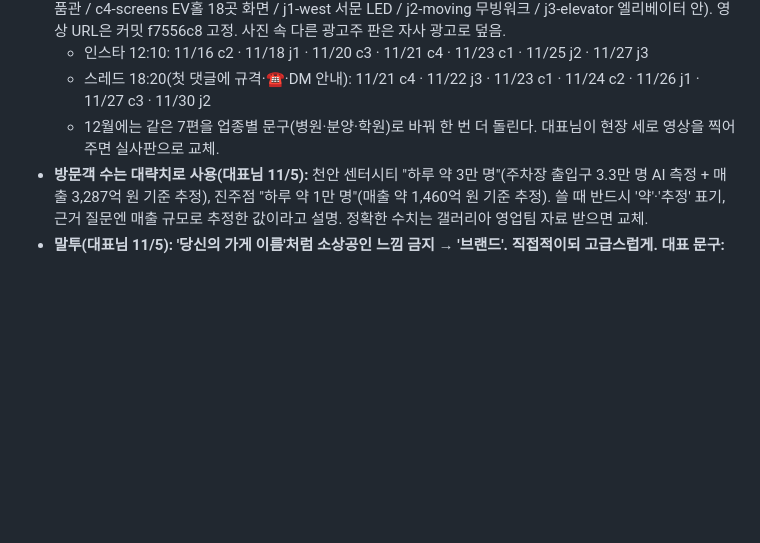
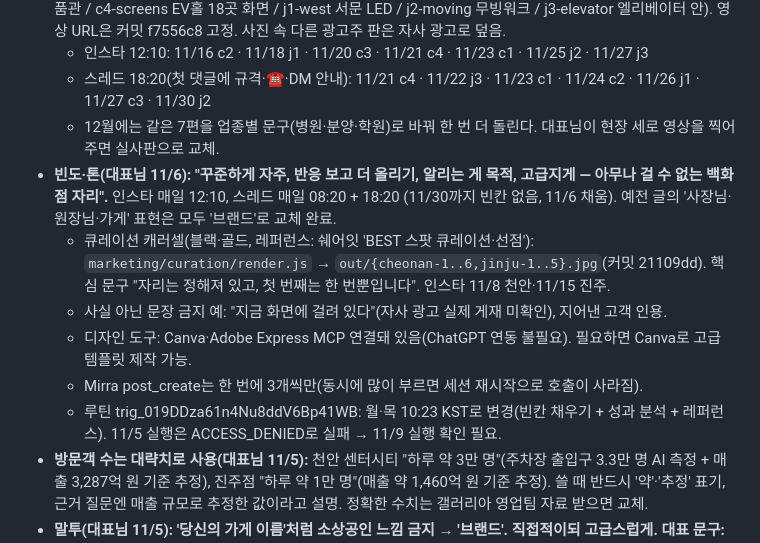
Before and after one commit to jmy0567-sketch/dreamadcom, a Markdown page: CLAUDE.md, the part around the change. Rendered like a GitHub page; blank space fills up the shorter version.

Commit message:
운영 메모: 업로드 빈도(인스타 매일·스레드 하루 2회), 큐레이션 캐러셀, 고급 톤 정리
Co-Authored-By: Claude Opus 5.5 <noreply@anthropic.com>
Claude-Session: https://claude.ai/code/session_01Nk3pWAJAGSTWFpPbnkP1DL

```diff
--- a/CLAUDE.md
+++ b/CLAUDE.md
@@ -28,6 +28,12 @@
   - 인스타 12:10: 11/16 c2 · 11/18 j1 · 11/20 c3 · 11/21 c4 · 11/23 c1 · 11/25 j2 · 11/27 j3
   - 스레드 18:20(첫 댓글에 규격·☎·DM 안내): 11/21 c4 · 11/22 j3 · 11/23 c1 · 11/24 c2 · 11/26 j1 · 11/27 c3 · 11/30 j2
   - 12월에는 같은 7편을 업종별 문구(병원·분양·학원)로 바꿔 한 번 더 돌린다. 대표님이 현장 세로 영상을 찍어 주면 실사판으로 교체.
+- **빈도·톤(대표님 11/6): "꾸준하게 자주, 반응 보고 더 올리기, 알리는 게 목적, 고급지게 — 아무나 걸 수 없는 백화점 자리".** 인스타 매일 12:10, 스레드 매일 08:20 + 18:20 (11/30까지 빈칸 없음, 11/6 채움). 예전 글의 '사장님·원장님·가게' 표현은 모두 '브랜드'로 교체 완료.
+  - 큐레이션 캐러셀(블랙·골드, 레퍼런스: 쉐어잇 'BEST 스팟 큐레이션·선점'): `marketing/curation/render.js` → `out/{cheonan-1..6,jinju-1..5}.jpg`(커밋 21109dd). 핵심 문구 "자리는 정해져 있고, 첫 번째는 한 번뿐입니다". 인스타 11/8 천안·11/15 진주.
+  - 사실 아닌 문장 금지 예: "지금 화면에 걸려 있다"(자사 광고 실제 게재 미확인), 지어낸 고객 인용.
+  - 디자인 도구: Canva·Adobe Express MCP 연결돼 있음(ChatGPT 연동 불필요). 필요하면 Canva로 고급 템플릿 제작 가능.
+  - Mirra post_create는 한 번에 3개씩만(동시에 많이 부르면 세션 재시작으로 호출이 사라짐).
+  - 루틴 trig_019DDza61n4Nu8ddV6Bp41WB: 월·목 10:23 KST로 변경(빈칸 채우기 + 성과 분석 + 레퍼런스). 11/5 실행은 ACCESS_DENIED로 실패 → 11/9 실행 확인 필요.
 - **방문객 수는 대략치로 사용(대표님 11/5):** 천안 센터시티 "하루 약 3만 명"(주차장 출입구 3.3만 명 AI 측정 + 매출 3,287억 원 기준 추정), 진주점 "하루 약 1만 명"(매출 약 1,460억 원 기준 추정). 쓸 때 반드시 '약'·'추정' 표기, 근거 질문엔 매출 규모로 추정한 값이라고 설명. 정확한 수치는 갤러리아 영업팀 자료 받으면 교체.
 - **말투(대표님 11/5): '당신의 가게 이름'처럼 소상공인 느낌 금지 → '브랜드'. 직접적이되 고급스럽게. 대표 문구: "갤러리아에 처음 열린 광고 자리 / 이 자리의 첫 번째 브랜드를 모십니다". 자사 광고·공식 자료는 블랙·골드 톤(`marketing/house-ads/`).** 스레드는 반말 유지하되 '브랜드' 위주.
 - 진주 화면은 '영상' 표현 보류(제안서·블로그는 이미지만) — 대표님 확인 전까지 "화면 광고".
```
